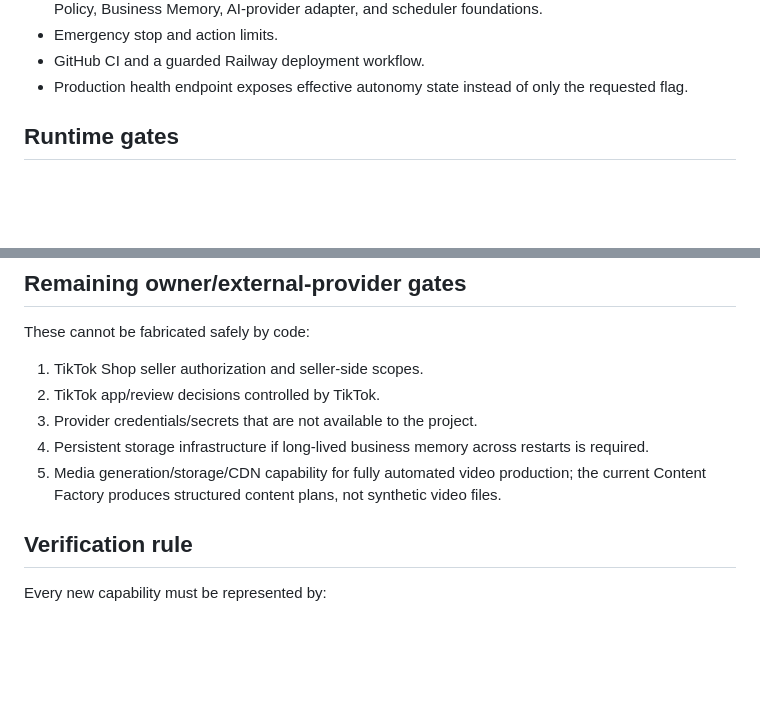
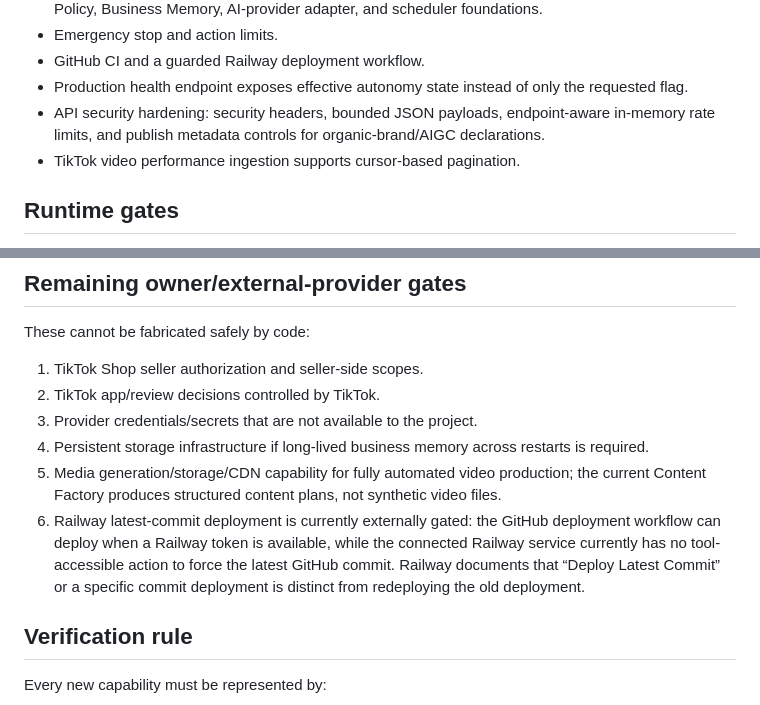
Before and after one commit to khususporject-blip/ai-ecommerce-robot, a Markdown page: docs/PRODUCTION_READINESS.md, 2 parts joined by grey strips. GitHub-like rendering; blank space fills up the shorter version.

Commit message:
docs: record runtime hardening and deployment gate

```diff
--- a/docs/PRODUCTION_READINESS.md
+++ b/docs/PRODUCTION_READINESS.md
@@ -21,6 +21,8 @@ Robot AI is being built as a sales brain for TikTok Shop: product intelligence
 - Emergency stop and action limits.
 - GitHub CI and a guarded Railway deployment workflow.
 - Production health endpoint exposes effective autonomy state instead of only the requested flag.
+- API security hardening: security headers, bounded JSON payloads, endpoint-aware in-memory rate limits, and publish metadata controls for organic-brand/AIGC declarations.
+- TikTok video performance ingestion supports cursor-based pagination.
 
 ## Runtime gates
 
@@ -61,6 +63,7 @@ These cannot be fabricated safely by code:
 3. Provider credentials/secrets that are not available to the project.
 4. Persistent storage infrastructure if long-lived business memory across restarts is required.
 5. Media generation/storage/CDN capability for fully automated video production; the current Content Factory produces structured content plans, not synthetic video files.
+6. Railway latest-commit deployment is currently externally gated: the GitHub deployment workflow can deploy when a Railway token is available, while the connected Railway service currently has no tool-accessible action to force the latest GitHub commit. Railway documents that “Deploy Latest Commit” or a specific commit deployment is distinct from redeploying the old deployment.
 
 ## Verification rule
 
```
